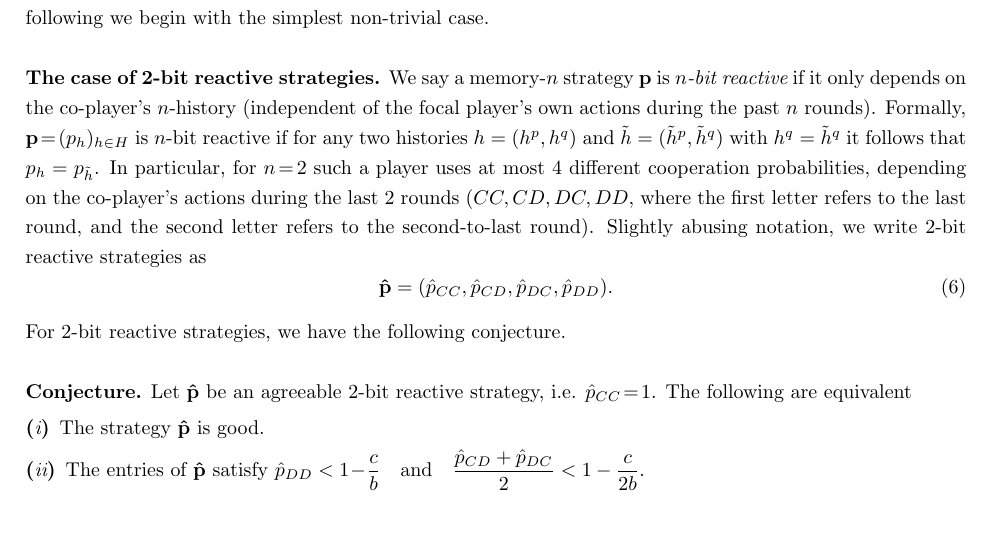
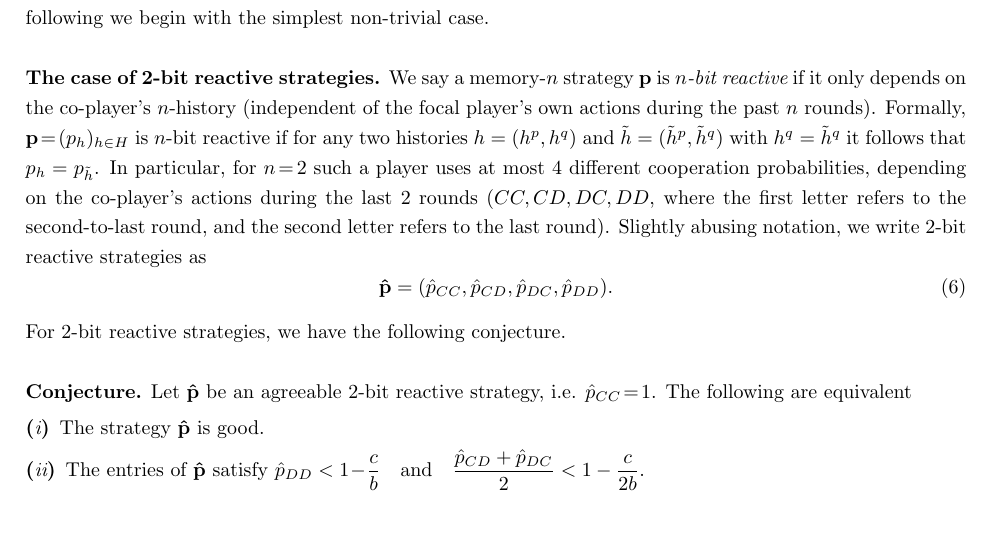
Before and after one commit to Nikoleta-v3/conditional-cooperation-with-longer-memory, a LaTeX document (Short_notes_Akin/V2 - May 2023/short_notes.tex): part of page 2 of 3, cut so that both start at the same text. Compiled offline with pdfLaTeX.

Commit message:
fixing minor typo

```diff
--- a/Short_notes_Akin/V2 - May 2023/short_notes.tex
+++ b/Short_notes_Akin/V2 - May 2023/short_notes.tex
@@ -118,7 +118,7 @@ We wish to characterise all good memory-$n$ strategies of the repeated donation
 
 \noindent
 {\bf The case of 2-bit reactive strategies.}
-We say a memory-$n$ strategy $\mathbf{p}$ is {\it $n$-bit reactive} if it only depends on the co-player's $n$-history (independent of the focal player's own actions during the past $n$ rounds). Formally, $\mathbf{p}\!=\!(p_h)_{h \in H}$ is $n$-bit reactive if for any two histories $h=(h^p,h^q)$ and $\tilde{h}=(\tilde{h}^p,\tilde{h}^q)$ with $h^q=\tilde{h}^q$ it follows that $p_h = p_{\tilde{h}}$. In particular, for $n\!=\!2$ such a player uses at most 4 different cooperation probabilities, depending on the co-player's actions during the last 2 rounds ($CC, CD, DC, DD$, where the first letter refers to the last round, and the second letter refers to the second-to-last round). Slightly abusing notation, we write 2-bit reactive strategies as
+We say a memory-$n$ strategy $\mathbf{p}$ is {\it $n$-bit reactive} if it only depends on the co-player's $n$-history (independent of the focal player's own actions during the past $n$ rounds). Formally, $\mathbf{p}\!=\!(p_h)_{h \in H}$ is $n$-bit reactive if for any two histories $h=(h^p,h^q)$ and $\tilde{h}=(\tilde{h}^p,\tilde{h}^q)$ with $h^q=\tilde{h}^q$ it follows that $p_h = p_{\tilde{h}}$. In particular, for $n\!=\!2$ such a player uses at most 4 different cooperation probabilities, depending on the co-player's actions during the last 2 rounds ($CC, CD, DC, DD$, where the first letter refers to the second-to-last round, and the second letter refers to the last round). Slightly abusing notation, we write 2-bit reactive strategies as
 \begin{equation}
 \mathbf{\hat{p}} = (\hat{p}_{CC}, \hat{p}_{CD}, \hat{p}_{DC}, \hat{p}_{DD}).
 \end{equation}
```
